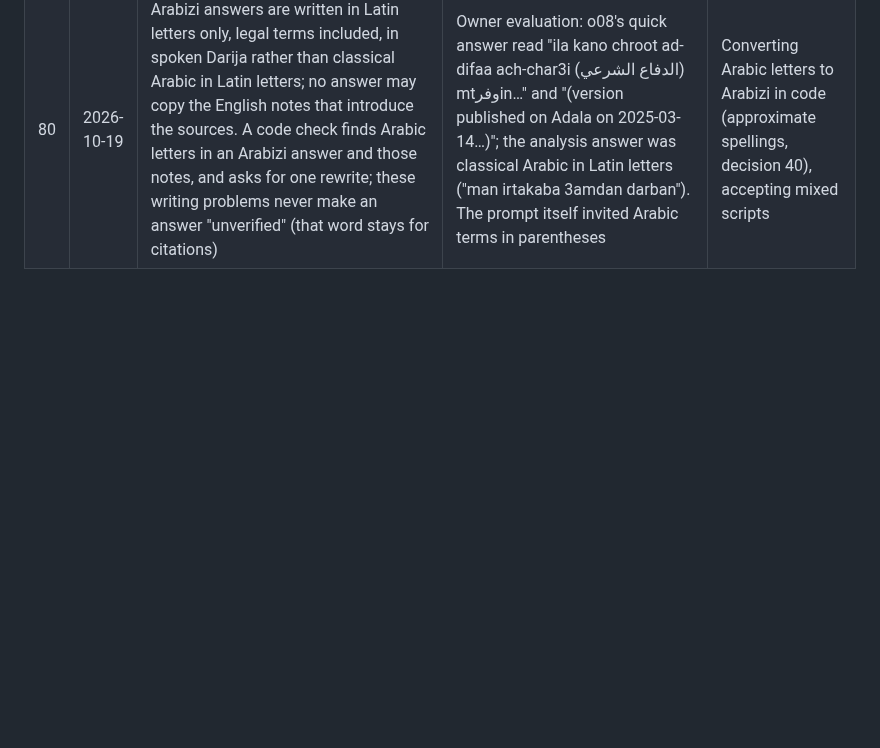
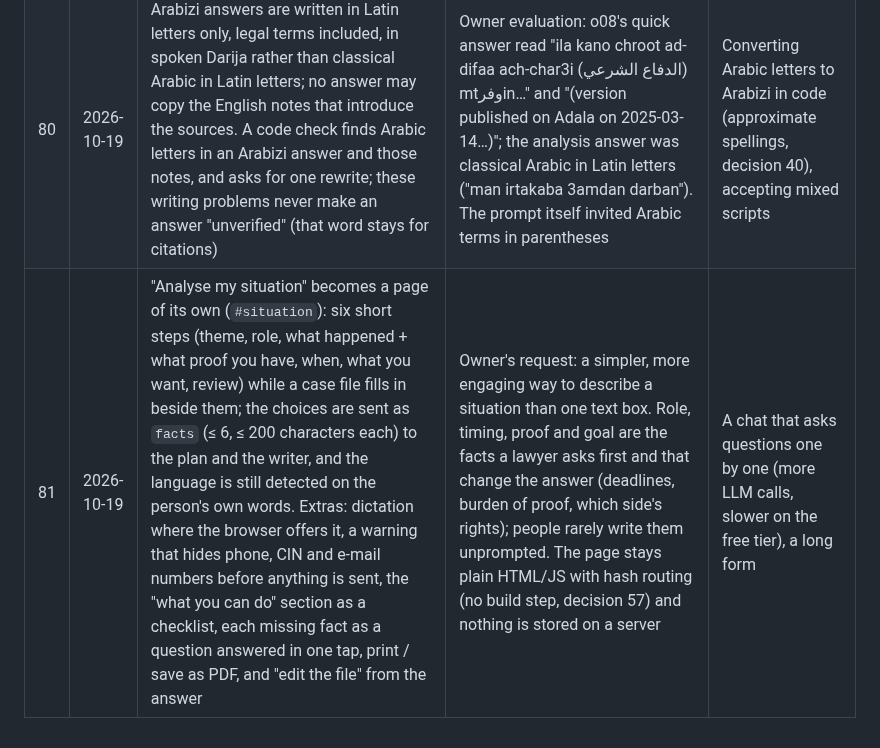
Before and after one commit to Haytamzerr/qanounAI, a Markdown page: docs/decisions.md, the part around the change. Rendered like a GitHub page; blank space fills up the shorter version.

```diff
--- a/docs/decisions.md
+++ b/docs/decisions.md
@@ -85,3 +85,4 @@ it this way?": this file is the answer.
 | 78 | 2026-10-19 | The analysis plan may name up to 4 articles the model believes apply ("القانون الجنائي الفصل 124", "القانون رقم 67.12 المادة 10"); each is looked up with the reference resolver of decision 71, given as a source after the articles the question names, and dropped if it does not exist. The eval reports now keep the plan and these leads. Owner test o05 also accepts 67.12 art. 21 (a tenant may not withhold rent over a defect, but may ask the court for a reduction): the most direct answer to that question, missing from the expected list | Same evaluation: analysis mode scored like quick mode (75% correct citations) — its searches did not reach art. 124 or 67.12 art. 10. The model knows where the rules are better than a search finds them; looking the article up keeps the rule that only the official text is used and every citation is checked | Letting the model cite from memory; trusting suggestions without the lookup |
 | 79 | 2026-10-19 | When the Darija lexicon recognises two or more legal ideas in a question, each idea's legal terms are also searched on their own (2 articles each, at most 3 ideas; a one-word idea such as "المكري" names a party, not an issue, and is skipped) and added after the question's own results; in analysis mode they come before the plan's searches so the 14-source limit keeps them | After decision 77, quick mode still missed o08: Penal Code art. 124's passages were on the PC, but the search query held three ideas (prison, assault, self-defence: question + lexicon terms + rewrite) and one vector averaged them toward "penalties for assault"; the rewrite also dropped "he started". A search per idea keeps the minority idea. Cost: 2–3 more query embeddings (~0.1 s each on the PC) | Weighting lexicon terms inside one query, more sources per question (more noise for the model) |
 | 80 | 2026-10-19 | Arabizi answers are written in Latin letters only, legal terms included, in spoken Darija rather than classical Arabic in Latin letters; no answer may copy the English notes that introduce the sources. A code check finds Arabic letters in an Arabizi answer and those notes, and asks for one rewrite; these writing problems never make an answer "unverified" (that word stays for citations) | Owner evaluation: o08's quick answer read "ila kano chroot ad-difaa ach-char3i (الدفاع الشرعي) mtوفرin…" and "(version published on Adala on 2025-03-14…)"; the analysis answer was classical Arabic in Latin letters ("man irtakaba 3amdan darban"). The prompt itself invited Arabic terms in parentheses | Converting Arabic letters to Arabizi in code (approximate spellings, decision 40), accepting mixed scripts |
+| 81 | 2026-10-19 | "Analyse my situation" becomes a page of its own (`#situation`): six short steps (theme, role, what happened + what proof you have, when, what you want, review) while a case file fills in beside them; the choices are sent as `facts` (≤ 6, ≤ 200 characters each) to the plan and the writer, and the language is still detected on the person's own words. Extras: dictation where the browser offers it, a warning that hides phone, CIN and e-mail numbers before anything is sent, the "what you can do" section as a checklist, each missing fact as a question answered in one tap, print / save as PDF, and "edit the file" from the answer | Owner's request: a simpler, more engaging way to describe a situation than one text box. Role, timing, proof and goal are the facts a lawyer asks first and that change the answer (deadlines, burden of proof, which side's rights); people rarely write them unprompted. The page stays plain HTML/JS with hash routing (no build step, decision 57) and nothing is stored on a server | A chat that asks questions one by one (more LLM calls, slower on the free tier), a long form |
```
Also changed, not shown: README.md (+6 -0 lines), docs/screenshots/home.png, docs/screenshots/situation-mobile.png (added), docs/screenshots/situation-result.png (added), docs/screenshots/situation-review.png (added), docs/screenshots/situation-story.png (added), 7 other files.
